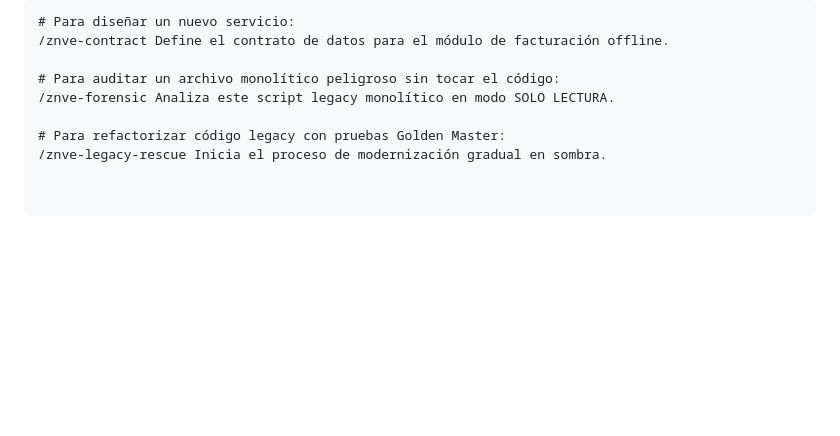
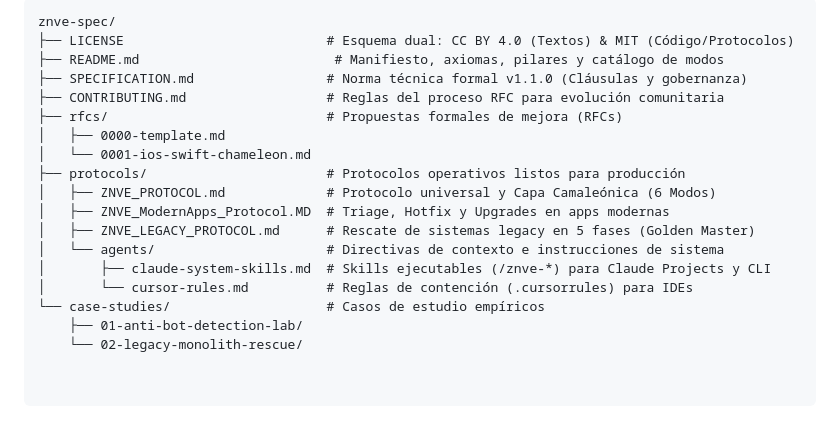
Before and after one commit to jeffryc6/znve-spec, a Markdown page: README.md, the part around one of its changes. Drawn GitHub-style; blank space fills up the shorter version.

````diff
--- a/README.md
+++ b/README.md
@@ -53,9 +56,19 @@ Copia el contenido de [`protocols/agents/claude-system-skills.md`](protocols/age
 ```text
-# Para diseñar un nuevo servicio:
-/znve-contract Define el contrato de datos para el módulo de facturación offline.
-
-# Para auditar un archivo monolítico peligroso sin tocar el código:
-/znve-forensic Analiza este script legacy monolítico en modo SOLO LECTURA.
-
-# Para refactorizar código legacy con pruebas Golden Master:
-/znve-legacy-rescue Inicia el proceso de modernización gradual en sombra.
+znve-spec/
+├── LICENSE                          # Esquema dual: CC BY 4.0 (Textos) & MIT (Código/Protocolos)
+├── README.md                         # Manifiesto, axiomas, pilares y catálogo de modos
+├── SPECIFICATION.md                 # Norma técnica formal v1.1.0 (Cláusulas y gobernanza)
+├── CONTRIBUTING.md                  # Reglas del proceso RFC para evolución comunitaria
+├── rfcs/                            # Propuestas formales de mejora (RFCs)
+│   ├── 0000-template.md
+│   └── 0001-ios-swift-chameleon.md
+├── protocols/                       # Protocolos operativos listos para producción
+│   ├── ZNVE_PROTOCOL.md             # Protocolo universal y Capa Camaleónica (6 Modos)
+│   ├── ZNVE_ModernApps_Protocol.MD  # Triage, Hotfix y Upgrades en apps modernas
+│   ├── ZNVE_LEGACY_PROTOCOL.md      # Rescate de sistemas legacy en 5 fases (Golden Master)
+│   └── agents/                      # Directivas de contexto e instrucciones de sistema
+│       ├── claude-system-skills.md  # Skills ejecutables (/znve-*) para Claude Projects y CLI
+│       └── cursor-rules.md          # Reglas de contención (.cursorrules) para IDEs
+└── case-studies/                    # Casos de estudio empíricos
+    ├── 01-anti-bot-detection-lab/
+    └── 02-legacy-monolith-rescue/
````
Also changed, not shown: other parts of README.md (+28 -25 lines).
